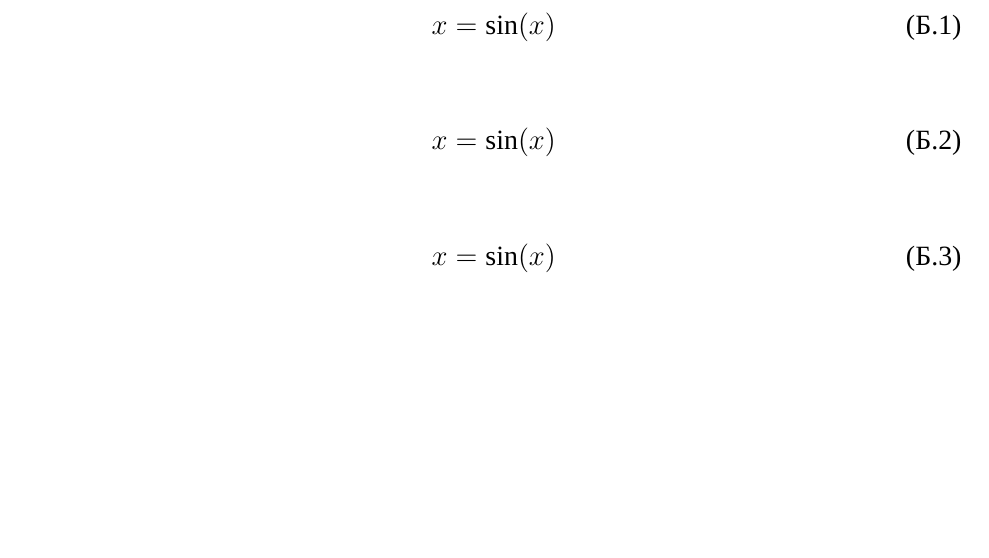
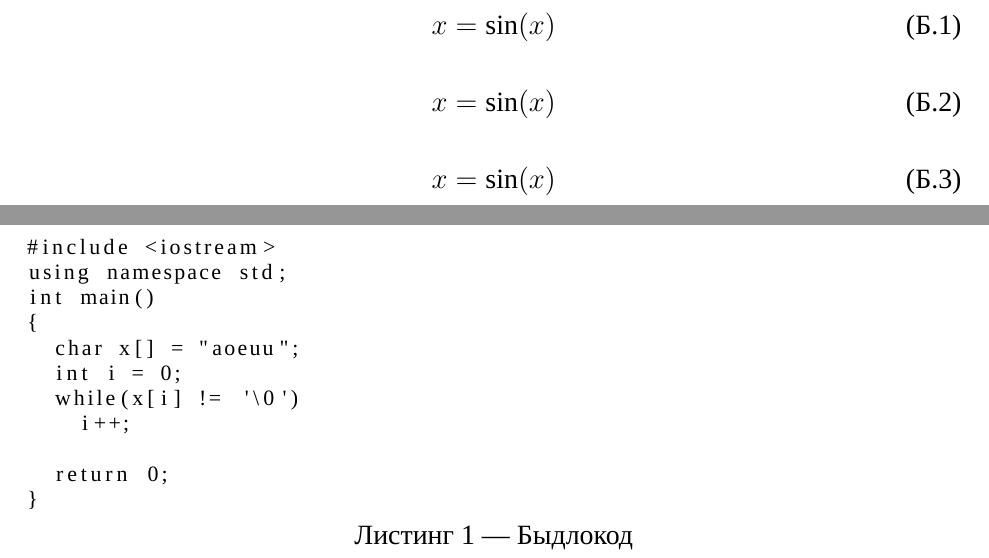
Before and after one commit to jollheef/textgost7.32-2001, a LaTeX document (test.tex): part of page 13 of 13 before the commit and two parts of pages 13 and 14 of 14 after it, the two joined at a grey line, cut so that both start at the same text, the shorter picture padded with empty space. Compiled offline with XeLaTeX; a missing font is replaced by an installed copy or a similar font.

Commit message:
listings

```diff
--- a/test.tex
+++ b/test.tex
@@ -28,6 +28,7 @@
 \usepackage{titlesec}
 \usepackage{etoolbox}
 \usepackage[left=3cm, right=1.5cm, top=2cm, bottom=2.5cm]{geometry}
+\usepackage{listings}
 
 %\pretolerance10000 % запрет переносов
 \clubpenalty=10000  % откл. висячих
@@ -248,6 +249,13 @@
 \pretocmd{\chapter}{\addtocounter{totfigures}{\value{figure}}\setcounter{figure}{0}}{}{}
 \pretocmd{\chapter}{\addtocounter{tottables}{\value{table}}\setcounter{table}{0}}{}{}
 
+\renewcommand{\lstlistingname}{Листинг}%
+\linespread{1}
+\lstset{%
+  captionpos=b,
+  basicstyle=\footnotesize
+}
+
 \begin{document}
 \input{title/title}
 \include{synopsis/synopsis}
@@ -406,4 +414,19 @@ highly variable Grid, MLMMH} \label{grid_mlmmh}\\
   x = \sin(x)
 \end{equation}
 
+\newpage
+\begin{lstlisting}[caption={Быдлокод}, captionpos=b]
+#include <iostream>
+using namespace std;
+int main()
+{
+  char x[] = "aoeuu";
+  int i = 0;
+  while(x[i] != '\0')
+    i++;
+
+  return 0;
+}
+\end{lstlisting}
+
 \end{document}
```
Also changed, not shown: test.pdf, 1 other file.
